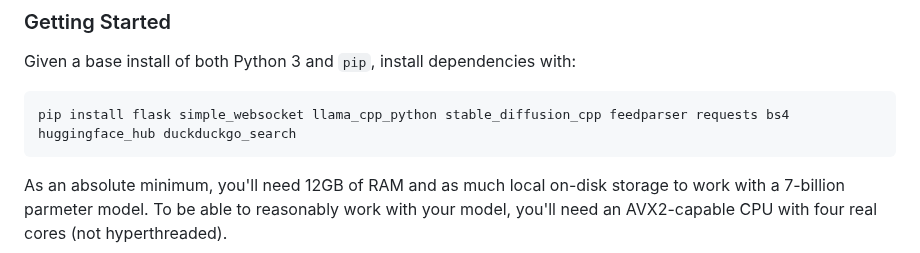
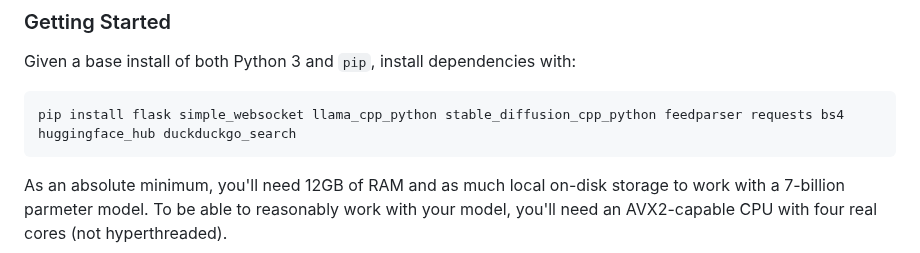
Before and after one commit to csps-efpc/csps-llm, a Markdown page: README.md, the part around the change. Drawn GitHub-style.

````diff
--- a/README.md
+++ b/README.md
@@ -7,7 +7,7 @@ A base for Government of Canada LLM services like chatbots, RAGs, and batch proc
 
 Given a base install of both Python 3 and `pip`, install dependencies with:
 ```
-pip install flask simple_websocket llama_cpp_python stable_diffusion_cpp feedparser requests bs4 huggingface_hub duckduckgo_search
+pip install flask simple_websocket llama_cpp_python stable_diffusion_cpp_python feedparser requests bs4 huggingface_hub duckduckgo_search
 ```
 As an absolute minimum, you'll need 12GB of RAM and as much local on-disk storage to work with a 7-billion parmeter model. To be able to reasonably work with your model, you'll need an AVX2-capable CPU with four real cores (not hyperthreaded).
 
````
